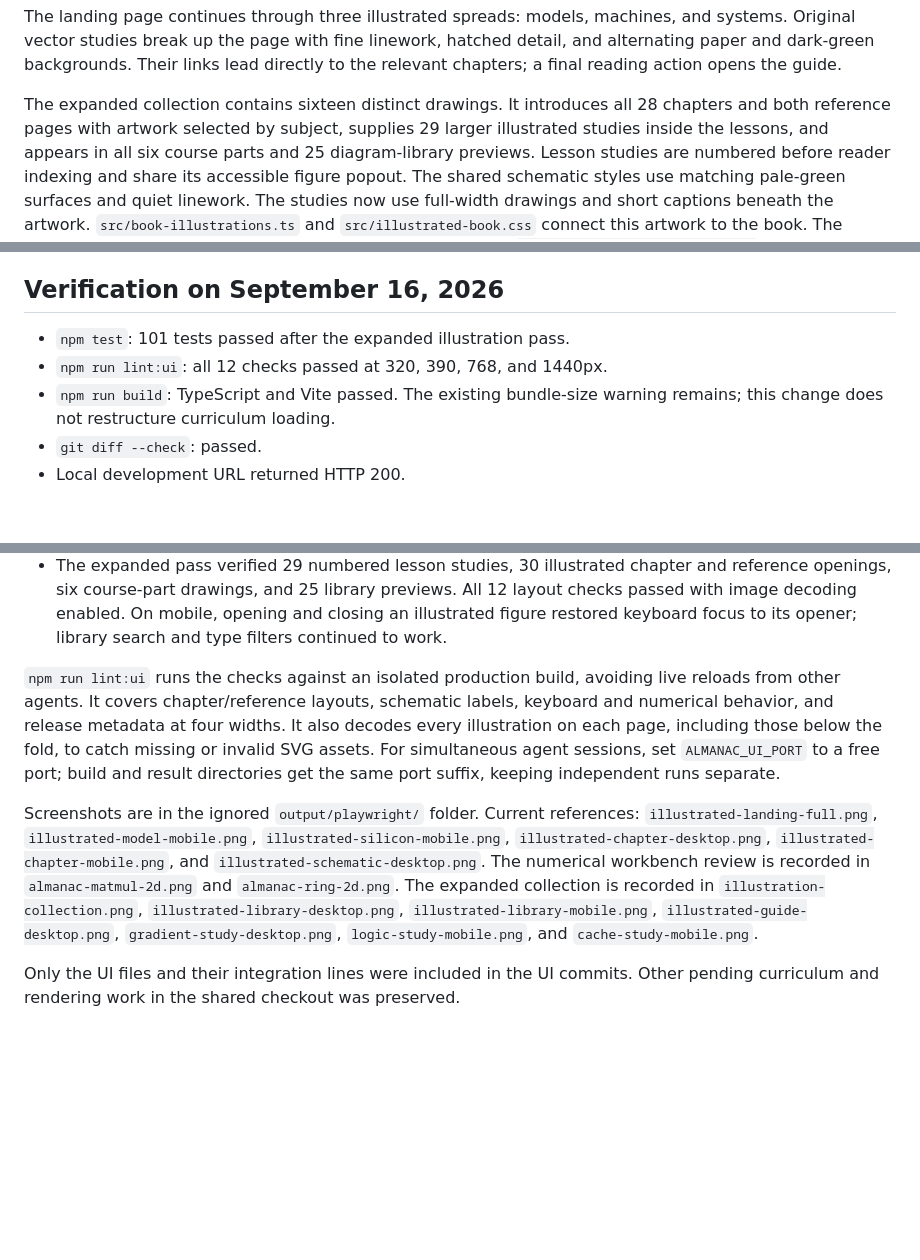
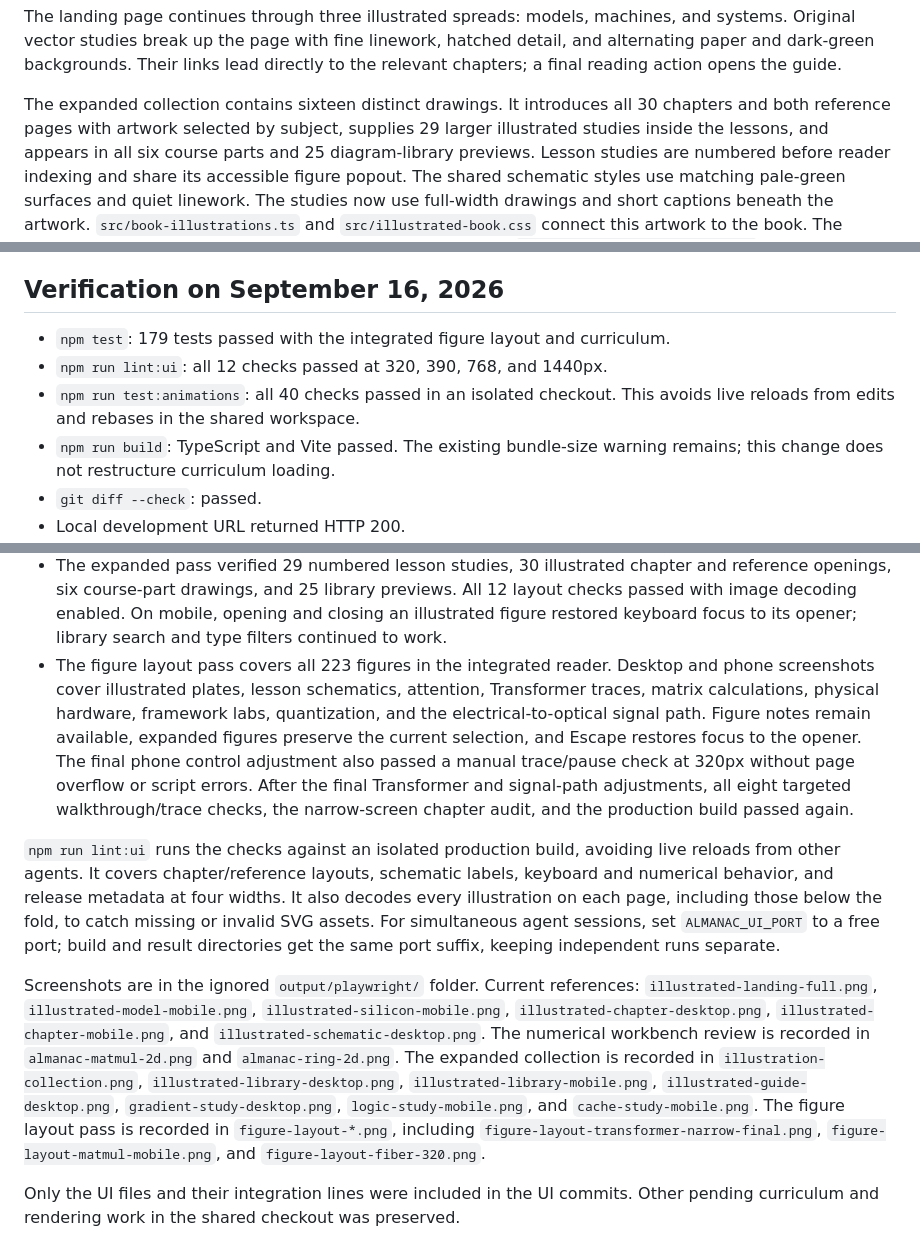
Before and after one commit to djsydney04/inference_and_training_systems, a Markdown page: docs/ui-overhaul.md, 3 parts joined by grey strips. GitHub-like rendering; blank space fills up the shorter version.

Commit message:
docs: record figure layout and interaction verification

```diff
--- a/docs/ui-overhaul.md
+++ b/docs/ui-overhaul.md
@@ -17,7 +17,7 @@ hatched detail, and alternating paper and dark-green backgrounds. Their links
 lead directly to the relevant chapters; a final reading action opens the guide.
 
 The expanded collection contains sixteen distinct drawings. It introduces all
-28 chapters and both reference pages with artwork selected by subject, supplies
+30 chapters and both reference pages with artwork selected by subject, supplies
 29 larger illustrated studies inside the lessons, and appears in all six course
 parts and 25 diagram-library previews. Lesson studies are numbered before reader
 indexing and share its accessible figure popout.
@@ -76,8 +76,10 @@ playback so it stays uncluttered and responds to manual layer selection.
 
 ## Verification on September 16, 2026
 
-- `npm test`: 101 tests passed after the expanded illustration pass.
+- `npm test`: 179 tests passed with the integrated figure layout and curriculum.
 - `npm run lint:ui`: all 12 checks passed at 320, 390, 768, and 1440px.
+- `npm run test:animations`: all 40 checks passed in an isolated checkout.
+  This avoids live reloads from edits and rebases in the shared workspace.
 - `npm run build`: TypeScript and Vite passed. The existing bundle-size warning
   remains; this change does not restructure curriculum loading.
 - `git diff --check`: passed.
@@ -110,6 +112,17 @@ playback so it stays uncluttered and responds to manual layer selection.
   All 12 layout checks passed with image decoding enabled. On mobile, opening
   and closing an illustrated figure restored keyboard focus to its opener;
   library search and type filters continued to work.
+- The figure layout pass covers all 223 figures in the integrated reader.
+  Desktop and phone screenshots cover illustrated plates, lesson schematics,
+  attention, Transformer traces, matrix calculations, physical hardware,
+  framework labs, quantization, and the electrical-to-optical signal path.
+  Figure notes remain available, expanded figures preserve the current selection,
+  and Escape restores focus to the opener. The final phone control adjustment
+  also passed a manual trace/pause check at 320px without page overflow or script
+  errors.
+  After the final Transformer and signal-path adjustments, all eight targeted
+  walkthrough/trace checks, the narrow-screen chapter audit, and the production
+  build passed again.
 
 `npm run lint:ui` runs the checks against an isolated production build, avoiding
 live reloads from other agents. It covers chapter/reference layouts, schematic
@@ -129,6 +142,9 @@ The expanded collection is recorded in `illustration-collection.png`,
 `illustrated-library-desktop.png`, `illustrated-library-mobile.png`,
 `illustrated-guide-desktop.png`, `gradient-study-desktop.png`,
 `logic-study-mobile.png`, and `cache-study-mobile.png`.
+The figure layout pass is recorded in `figure-layout-*.png`, including
+`figure-layout-transformer-narrow-final.png`, `figure-layout-matmul-mobile.png`,
+and `figure-layout-fiber-320.png`.
 
 Only the UI files and their integration lines were included in the UI commits.
 Other pending curriculum and rendering work in the shared checkout was preserved.
```
Also changed, not shown: DESIGN.md (+1 -1 lines).
